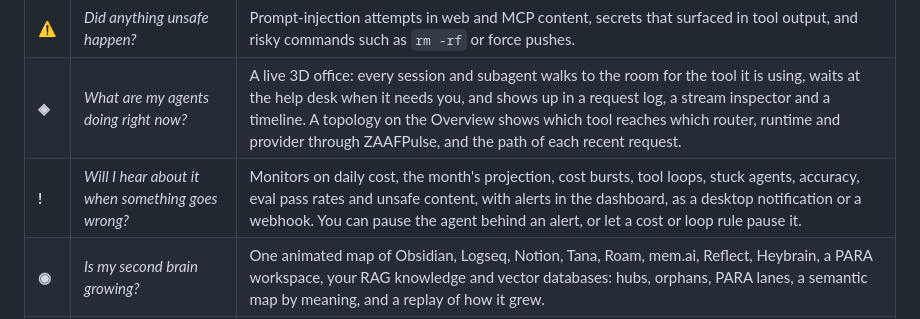
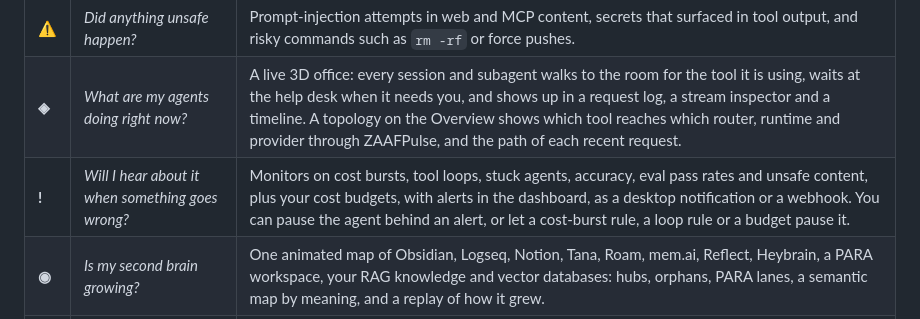
Before and after one commit to rifqifitriady/ZAAFPulse, a Markdown page: README.md, the part around the change. GitHub-like rendering.

```diff
--- a/README.md
+++ b/README.md
@@ -45,7 +45,7 @@ AI coding agents now run for hours, read thousands of files and call hundreds of
 | **✓** | *Can I trust what it did?* | Tool-call accuracy that counts only failures the model caused, non-existent targets (paths, edit text, arguments, URLs, packages and commands that did not exist) and how often you had to correct it. |
 | **⚠** | *Did anything unsafe happen?* | Prompt-injection attempts in web and MCP content, secrets that surfaced in tool output, and risky commands such as `rm -rf` or force pushes. |
 | **◈** | *What are my agents doing right now?* | A live 3D office: every session and subagent walks to the room for the tool it is using, waits at the help desk when it needs you, and shows up in a request log, a stream inspector and a timeline. A topology on the Overview shows which tool reaches which router, runtime and provider through ZAAFPulse, and the path of each recent request. |
-| **!** | *Will I hear about it when something goes wrong?* | Monitors on daily cost, the month's projection, cost bursts, tool loops, stuck agents, accuracy, eval pass rates and unsafe content, with alerts in the dashboard, as a desktop notification or a webhook. You can pause the agent behind an alert, or let a cost or loop rule pause it. |
+| **!** | *Will I hear about it when something goes wrong?* | Monitors on cost bursts, tool loops, stuck agents, accuracy, eval pass rates and unsafe content, plus your cost budgets, with alerts in the dashboard, as a desktop notification or a webhook. You can pause the agent behind an alert, or let a cost-burst rule, a loop rule or a budget pause it. |
 | **◉** | *Is my second brain growing?* | One animated map of Obsidian, Logseq, Notion, Tana, Roam, mem.ai, Reflect, Heybrain, a PARA workspace, your RAG knowledge and vector databases: hubs, orphans, PARA lanes, a semantic map by meaning, and a replay of how it grew. |
 | **⌁** | *Can my apps and coding tools use any model through one API?* | An Agent Gateway (beta) on 127.0.0.1: API keys with scopes, budgets and rate limits; OpenAI, Anthropic, Responses and Gemini endpoints over 52 provider presets with fallback routes, quota and a token saver; Claude Code, Codex, Gemini CLI and more connected in one click. |
 | **⚙** | *Can my agents work together, safely?* | In beta: 17 domain agents, an orchestrator, seven collaboration patterns (vote, debate, review, group chat, handoff …) with budgets and traces, 24 ready-made workflows with approval gates, RAG, A2A, and Agent Skills that teach any AI to use all of it. |
```
Also changed, not shown: docs/cost.md (+24 -7 lines).
